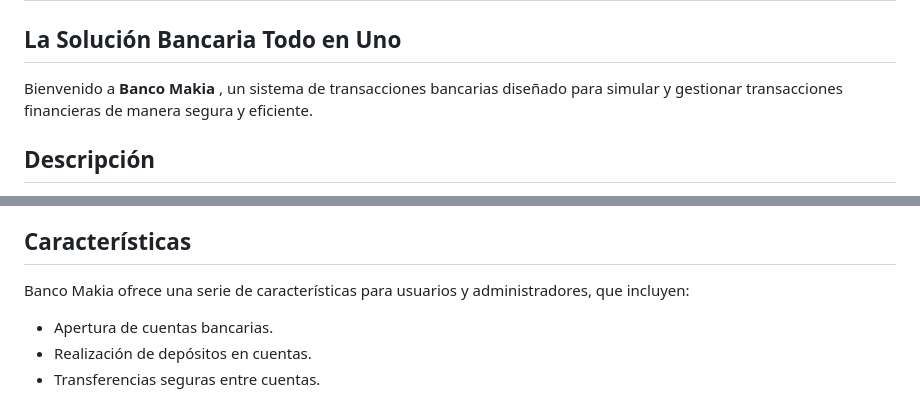
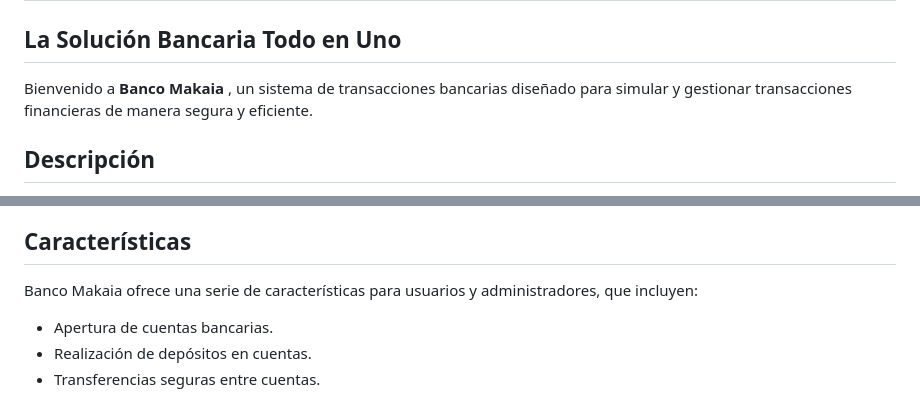
Before and after one commit to WhitneySt/proyecto-integrador-backend, a Markdown page: README.md, 2 parts joined by grey strips. GitHub-like rendering.

```diff
--- a/README.md
+++ b/README.md
@@ -3,7 +3,7 @@
 <h1  align="center">Proyecto Integrador <br>  Sistema de Transacciones Bancarias </h1>
 
 ## La Solución Bancaria Todo en Uno
-Bienvenido a **Banco Makia** , un sistema de transacciones bancarias diseñado para simular y gestionar transacciones financieras de manera segura y eficiente.
+Bienvenido a **Banco Makaia** , un sistema de transacciones bancarias diseñado para simular y gestionar transacciones financieras de manera segura y eficiente.
 
 ## Descripción
 Este proyecto simula un sistema bancario completo, permitiendo a usuarios realizar una variedad de transacciones financieras. El proyecto se enfoca en proporcionar un conjunto de características esenciales, incluyendo la apertura de cuentas, depósitos, transferencias, y la gestión de bolsillos.
@@ -13,7 +13,7 @@ El objetivo principal  es brindar una plataforma de simulación de transacciones
 
 ## Características
 
-Banco Makia ofrece una serie de características para usuarios y administradores, que incluyen:
+Banco Makaia ofrece una serie de características para usuarios y administradores, que incluyen:
 
 - Apertura de cuentas bancarias.
 - Realización de depósitos en cuentas.
```
